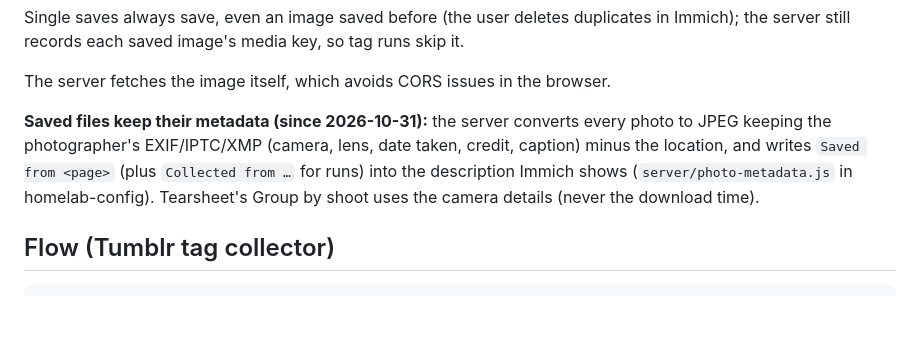
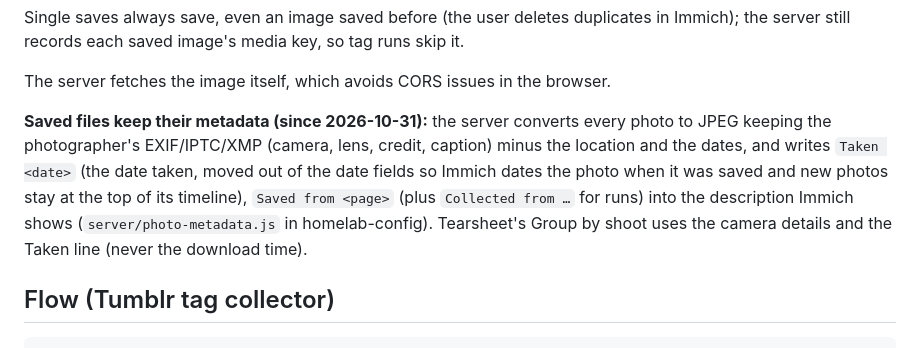
Before and after one commit to patofoto/Inspo_Download, a Markdown page: CLAUDE.md, the part around the change. Rendered like a GitHub page; blank space fills up the shorter version.

Commit message:
CLAUDE.md: the downloader moves the date taken into the description
Co-Authored-By: Claude Opus 5.5 <noreply@anthropic.com>

```diff
--- a/CLAUDE.md
+++ b/CLAUDE.md
@@ -40,7 +40,7 @@ Single saves always save, even an image saved before (the user deletes duplicate
 
 The server fetches the image itself, which avoids CORS issues in the browser.
 
-**Saved files keep their metadata (since 2026-10-31):** the server converts every photo to JPEG keeping the photographer's EXIF/IPTC/XMP (camera, lens, date taken, credit, caption) minus the location, and writes `Saved from <page>` (plus `Collected from …` for runs) into the description Immich shows (`server/photo-metadata.js` in homelab-config). Tearsheet's Group by shoot uses the camera details (never the download time).
+**Saved files keep their metadata (since 2026-10-31):** the server converts every photo to JPEG keeping the photographer's EXIF/IPTC/XMP (camera, lens, credit, caption) minus the location and the dates, and writes `Taken <date>` (the date taken, moved out of the date fields so Immich dates the photo when it was saved and new photos stay at the top of its timeline), `Saved from <page>` (plus `Collected from …` for runs) into the description Immich shows (`server/photo-metadata.js` in homelab-config). Tearsheet's Group by shoot uses the camera details and the Taken line (never the download time).
 
 ## Flow (Tumblr tag collector)
 
```
